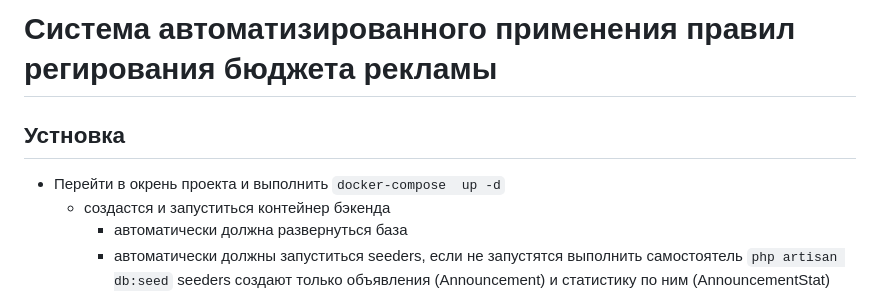
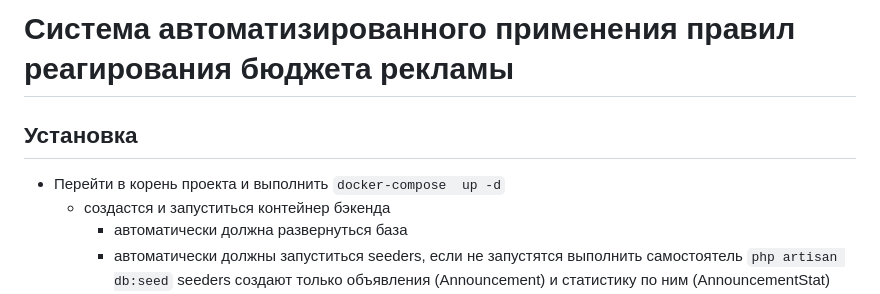
Before and after one commit to Patriot34rus/test_clickise, a Markdown page: README.md, the part around the change. GitHub-like rendering.

````diff
--- a/README.md
+++ b/README.md
@@ -1,8 +1,8 @@
-# Система автоматизированного применения правил регирования бюджета рекламы
+# Система автоматизированного применения правил реагирования бюджета рекламы
 
-## Устновка
+## Установка
 
-- Перейти в окрень проекта и выполнить ```docker-compose  up -d```
+- Перейти в корень проекта и выполнить ```docker-compose  up -d```
     - создастся и запуститься контейнер бэкенда
         - автоматически должна развернуться база
         - автоматически должны запуститься seeders, если не запустятся выполнить самостоятель ```php artisan db:seed```
````
